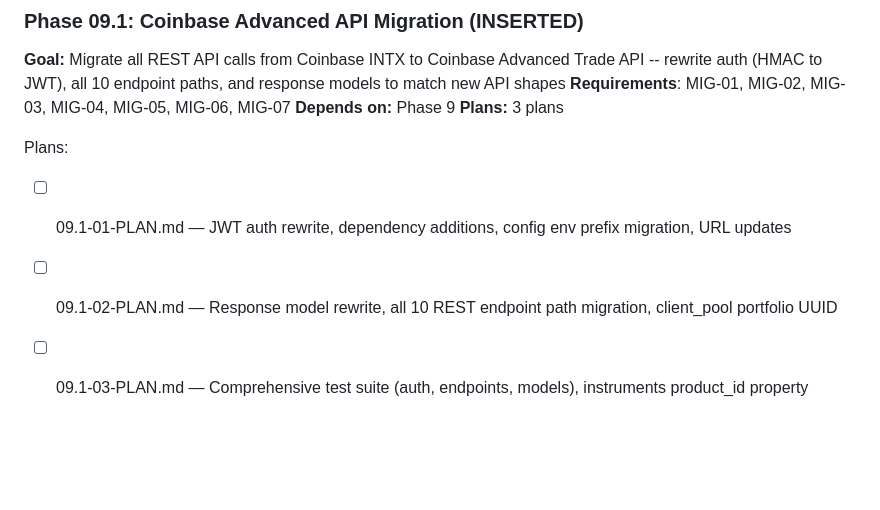
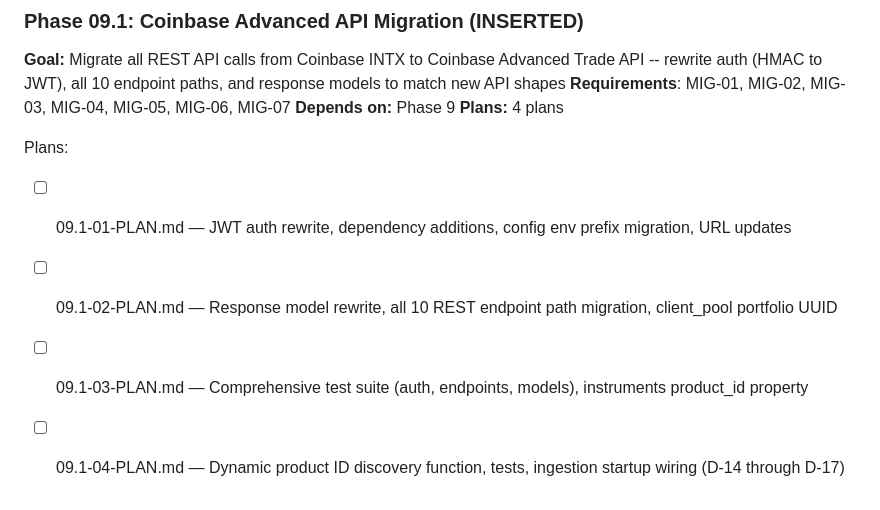
Before and after one commit to AlessandroRomanelli/phantom-perp, a Markdown page: .planning/ROADMAP.md, the part around the change. Drawn GitHub-style; blank space fills up the shorter version.

Commit message:
fix(09.1): revise plans based on checker feedback

```diff
--- a/.planning/ROADMAP.md
+++ b/.planning/ROADMAP.md
@@ -108,9 +108,10 @@ Phases execute in numeric order: 6 → 7 → 8 → 9 (note: 7 and 8 are independ
 **Goal:** Migrate all REST API calls from Coinbase INTX to Coinbase Advanced Trade API -- rewrite auth (HMAC to JWT), all 10 endpoint paths, and response models to match new API shapes
 **Requirements**: MIG-01, MIG-02, MIG-03, MIG-04, MIG-05, MIG-06, MIG-07
 **Depends on:** Phase 9
-**Plans:** 3 plans
+**Plans:** 4 plans
 
 Plans:
 - [ ] 09.1-01-PLAN.md — JWT auth rewrite, dependency additions, config env prefix migration, URL updates
 - [ ] 09.1-02-PLAN.md — Response model rewrite, all 10 REST endpoint path migration, client_pool portfolio UUID
 - [ ] 09.1-03-PLAN.md — Comprehensive test suite (auth, endpoints, models), instruments product_id property
+- [ ] 09.1-04-PLAN.md — Dynamic product ID discovery function, tests, ingestion startup wiring (D-14 through D-17)
```
